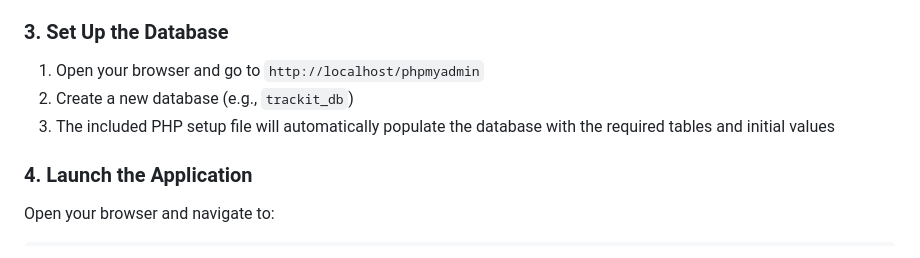
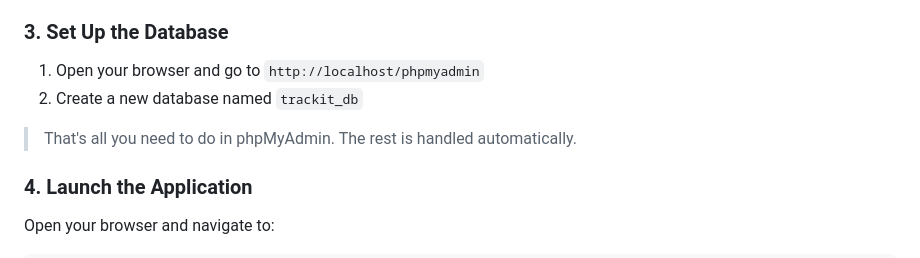
Before and after one commit to ryuu-script/TrackIT, a Markdown page: README.md, the part around the change. Rendered like a GitHub page.

Commit message:
Update database setup instructions in README
Clarify database creation instructions in README.

```diff
--- a/README.md
+++ b/README.md
@@ -65,8 +65,8 @@ git clone https://github.com/ryuu-script/TrackIT.git
 ### 3. Set Up the Database
 
 1. Open your browser and go to `http://localhost/phpmyadmin`
-2. Create a new database (e.g., `trackit_db`)
-3. The included PHP setup file will automatically populate the database with the required tables and initial values
+2. Create a new database named `trackit_db`
+> That's all you need to do in phpMyAdmin. The rest is handled automatically.
 
 ### 4. Launch the Application
 
```
